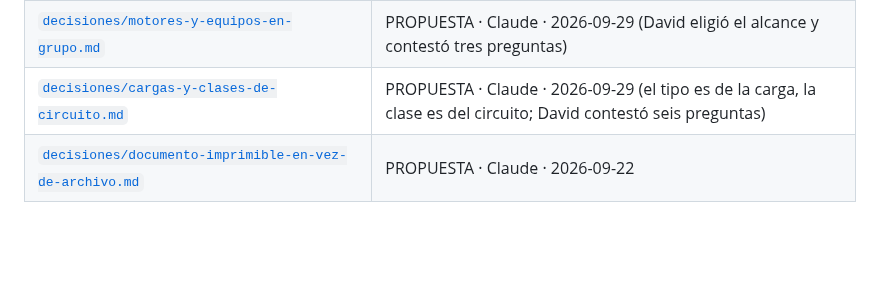
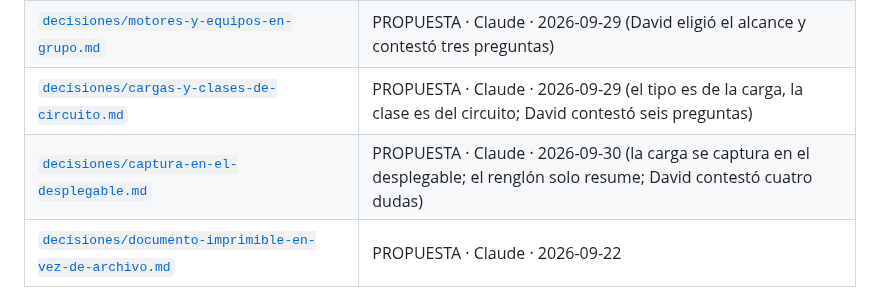
Before and after one commit to dflores296/Power-Node-Web, a Markdown page: docs/README.md, the part around the change. GitHub-like rendering; blank space fills up the shorter version.

```diff
--- a/docs/README.md
+++ b/docs/README.md
@@ -43,6 +43,7 @@ Solo David confirma una decisión.
 | [`decisiones/tipos-de-carga.md`](decisiones/tipos-de-carga.md) | PROPUESTA · Claude · 2026-09-27 (David aceptó los tipos y contestó las cuatro preguntas; implementada) |
 | [`decisiones/motores-y-equipos-en-grupo.md`](decisiones/motores-y-equipos-en-grupo.md) | PROPUESTA · Claude · 2026-09-29 (David eligió el alcance y contestó tres preguntas) |
 | [`decisiones/cargas-y-clases-de-circuito.md`](decisiones/cargas-y-clases-de-circuito.md) | PROPUESTA · Claude · 2026-09-29 (el tipo es de la carga, la clase es del circuito; David contestó seis preguntas) |
+| [`decisiones/captura-en-el-desplegable.md`](decisiones/captura-en-el-desplegable.md) | PROPUESTA · Claude · 2026-09-30 (la carga se captura en el desplegable; el renglón solo resume; David contestó cuatro dudas) |
 | [`decisiones/documento-imprimible-en-vez-de-archivo.md`](decisiones/documento-imprimible-en-vez-de-archivo.md) | PROPUESTA · Claude · 2026-09-22 |
 
 ## `conocimiento/` — referencia técnica
```
Also changed, not shown: docs/decisiones/captura-en-el-desplegable.md (added, +77 -0 lines).
